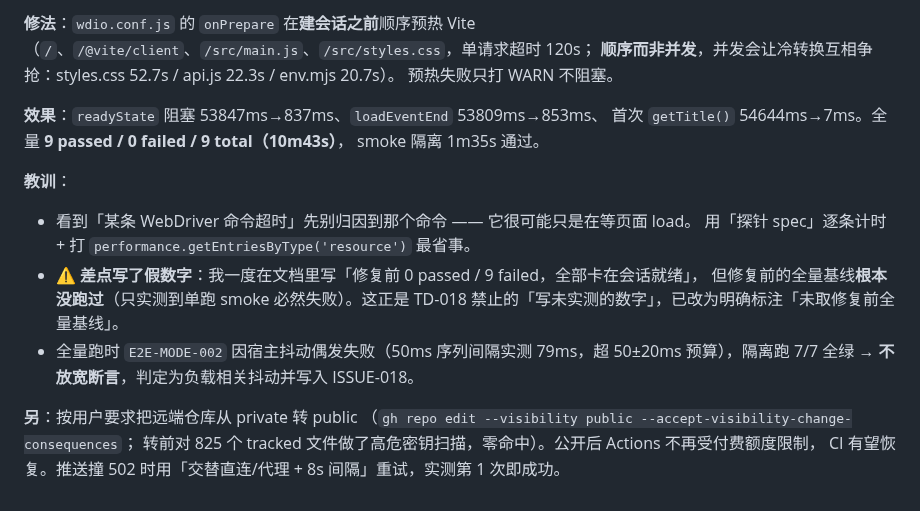
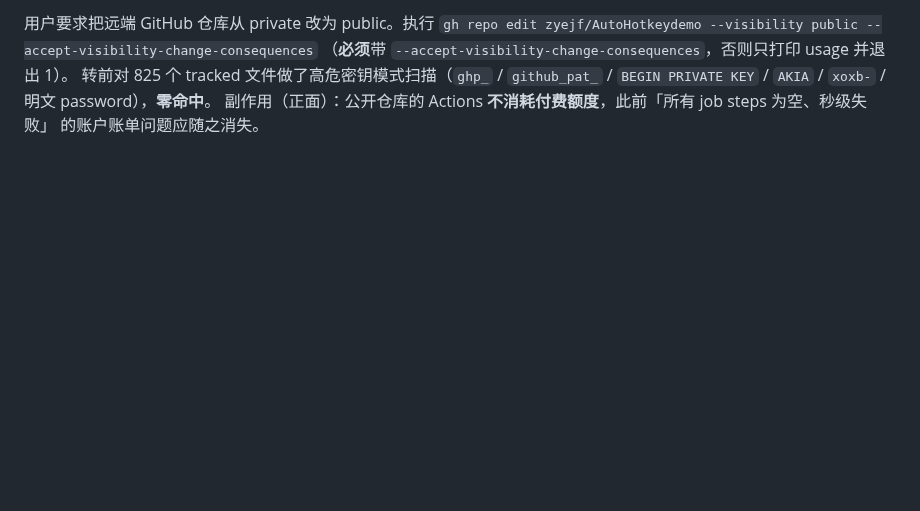
Before and after one commit to zyejf/AutoHotkeydemo, a Markdown page: .workbuddy-ai/memory/2026-09-16.md, the part around one of its changes. Rendered like a GitHub page; blank space fills up the shorter version.

Commit message:
docs(memory): 记录 TD-016 攻克、E2E/WebDriver 排错要点与仓库转公开

```diff
--- a/.workbuddy-ai/memory/2026-09-16.md
+++ b/.workbuddy-ai/memory/2026-09-16.md
@@ -710,22 +708,7 @@ env.mjs 20.7s），顺序时除第一个外均 <3s。预热失败只 `[WARN]`
-**修法**：`wdio.conf.js` 的 `onPrepare` 在**建会话之前**顺序预热 Vite
-（`/`、`/@vite/client`、`/src/main.js`、`/src/styles.css`，单请求超时 120s；
-**顺序而非并发**，并发会让冷转换互相争抢：styles.css 52.7s / api.js 22.3s / env.mjs 20.7s）。
-预热失败只打 WARN 不阻塞。
-
-**效果**：`readyState` 阻塞 53847ms→837ms、`loadEventEnd` 53809ms→853ms、
-首次 `getTitle()` 54644ms→7ms。全量 **9 passed / 0 failed / 9 total（10m43s）**，
-smoke 隔离 1m35s 通过。
-
-**教训**：
-- 看到「某条 WebDriver 命令超时」先别归因到那个命令 —— 它很可能只是在等页面 load。
-  用「探针 spec」逐条计时 + 打 `performance.getEntriesByType('resource')` 最省事。
-- ⚠️ **差点写了假数字**：我一度在文档里写「修复前 0 passed / 9 failed，全部卡在会话就绪」，
-  但修复前的全量基线**根本没跑过**（只实测到单跑 smoke 必然失败）。这正是 TD-018
-  禁止的「写未实测的数字」，已改为明确标注「未取修复前全量基线」。
-- 全量跑时 `E2E-MODE-002` 因宿主抖动偶发失败（50ms 序列间隔实测 79ms，超 50±20ms
-  预算），隔离跑 7/7 全绿 → **不放宽断言**，判定为负载相关抖动并写入 ISSUE-018。
-
-**另**：按用户要求把远端仓库从 private 转 public
-（`gh repo edit --visibility public --accept-visibility-change-consequences`；
-转前对 825 个 tracked 文件做了高危密钥扫描，零命中）。公开后 Actions 不再受付费额度限制，
-CI 有望恢复。推送撞 502 时用「交替直连/代理 + 8s 间隔」重试，实测第 1 次即成功。
+用户要求把远端 GitHub 仓库从 private 改为 public。执行
+`gh repo edit zyejf/AutoHotkeydemo --visibility public --accept-visibility-change-consequences`
+（**必须**带 `--accept-visibility-change-consequences`，否则只打印 usage 并退出 1）。
+转前对 825 个 tracked 文件做了高危密钥模式扫描（`ghp_` / `github_pat_` / `BEGIN PRIVATE KEY` /
+`AKIA` / `xoxb-` / 明文 password），**零命中**。
+副作用（正面）：公开仓库的 Actions **不消耗付费额度**，此前「所有 job steps 为空、秒级失败」
+的账户账单问题应随之消失。
```
Also changed, not shown: other parts of .workbuddy-ai/memory/2026-09-16.md (+53 -55 lines).
